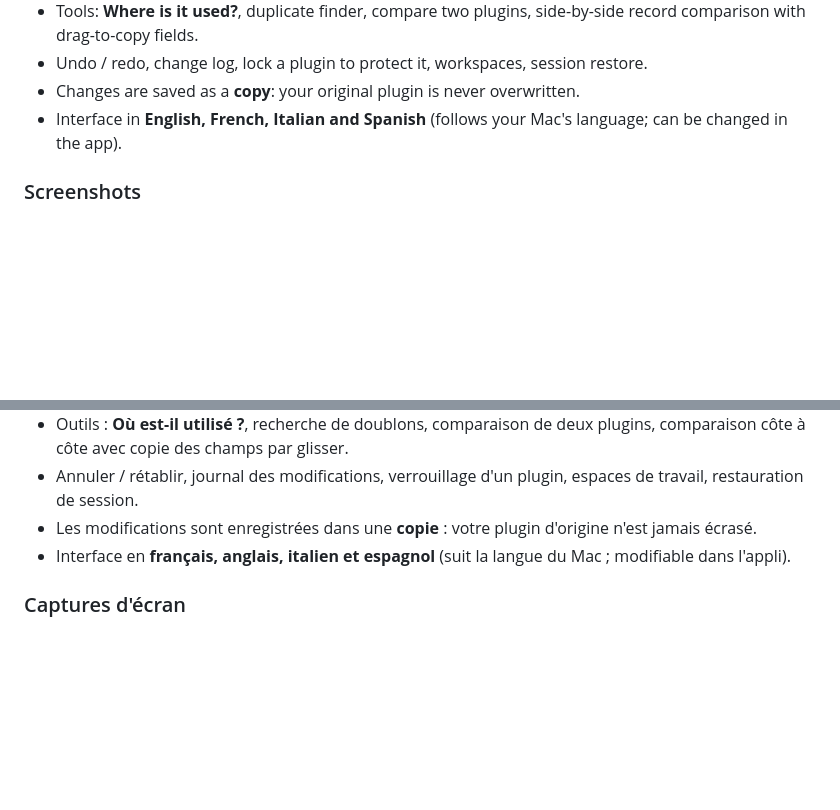
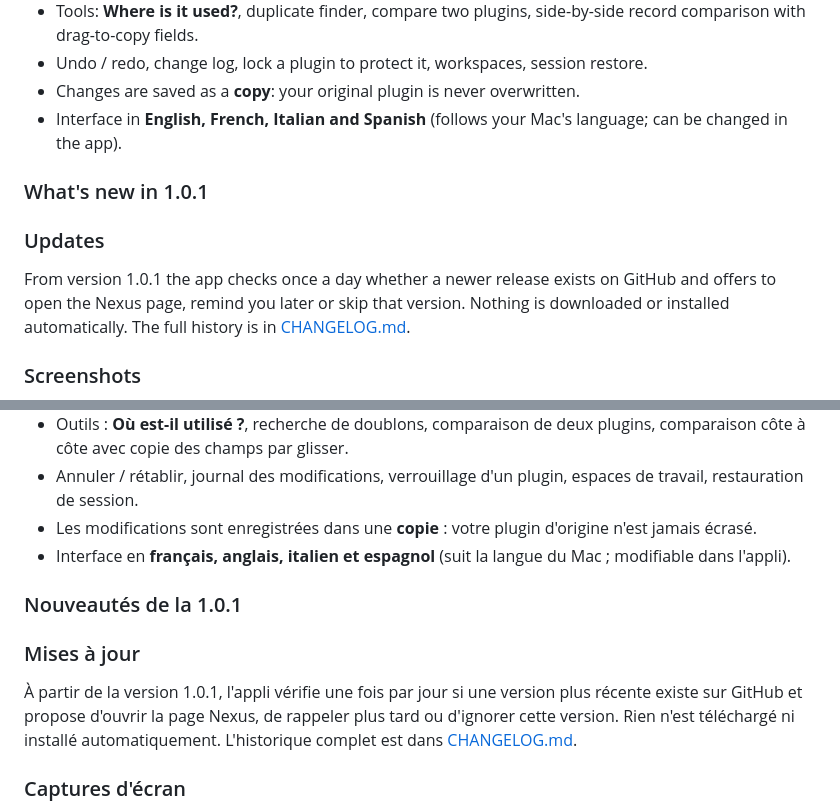
Before and after one commit to starbudweiser/pLUGINSLENS, a Markdown page: README.md, 2 parts joined by grey strips. GitHub-like rendering; blank space fills up the shorter version.

Commit message:
Documentation : nouveautés de la version, mises à jour et CHANGELOG
Co-Authored-By: Claude Sonnet 5.5 <noreply@anthropic.com>

```diff
--- a/README.md
+++ b/README.md
@@ -24,6 +24,13 @@ pLUGINSLENS is a lightweight plugin editor for the Mac: open several plugins, se
 - Undo / redo, change log, lock a plugin to protect it, workspaces, session restore.
 - Changes are saved as a **copy**: your original plugin is never overwritten.
 - Interface in **English, French, Italian and Spanish** (follows your Mac's language; can be changed in the app).
+
+### What's new in 1.0.1
+
+
+### Updates
+
+From version 1.0.1 the app checks once a day whether a newer release exists on GitHub and offers to open the Nexus page, remind you later or skip that version. Nothing is downloaded or installed automatically. The full history is in [CHANGELOG.md](CHANGELOG.md).
 
 ### Screenshots
 
@@ -90,6 +97,13 @@ pLUGINSLENS est un éditeur de plugins léger pour Mac : ouvrez plusieurs plugin
 - Les modifications sont enregistrées dans une **copie** : votre plugin d'origine n'est jamais écrasé.
 - Interface en **français, anglais, italien et espagnol** (suit la langue du Mac ; modifiable dans l'appli).
 
+### Nouveautés de la 1.0.1
+
+
+### Mises à jour
+
+À partir de la version 1.0.1, l'appli vérifie une fois par jour si une version plus récente existe sur GitHub et propose d'ouvrir la page Nexus, de rappeler plus tard ou d'ignorer cette version. Rien n'est téléchargé ni installé automatiquement. L'historique complet est dans [CHANGELOG.md](CHANGELOG.md).
+
 ### Captures d'écran
 
 ![Écran d'accueil](docs/screenshots/01_home.png)
```
Also changed, not shown: CHANGELOG.md (added, +19 -0 lines).
